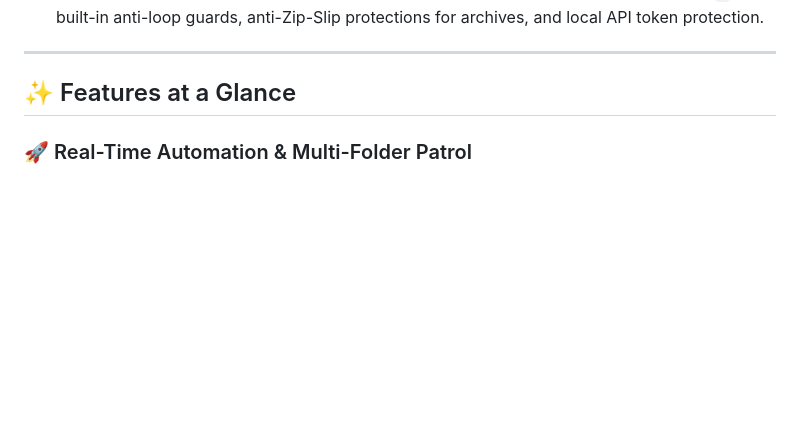
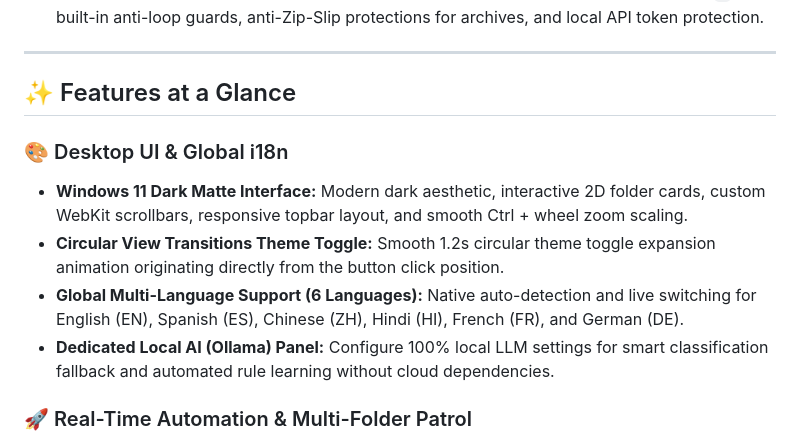
Before and after one commit to marcmarti9/sortix, a Markdown page: README.md, the part around the change. GitHub-like rendering; blank space fills up the shorter version.

Commit message:
docs: update README with Windows 11 UI, 6-language i18n and circular view transitions theme toggle

```diff
--- a/README.md
+++ b/README.md
@@ -24,6 +24,12 @@ Sortix handles sensitive personal files (tax returns, bank statements, contracts
 ---
 
 ## ✨ Features at a Glance
+
+### 🎨 Desktop UI & Global i18n
+* **Windows 11 Dark Matte Interface:** Modern dark aesthetic, interactive 2D folder cards, custom WebKit scrollbars, responsive topbar layout, and smooth Ctrl + wheel zoom scaling.
+* **Circular View Transitions Theme Toggle:** Smooth 1.2s circular theme toggle expansion animation originating directly from the button click position.
+* **Global Multi-Language Support (6 Languages):** Native auto-detection and live switching for English (EN), Spanish (ES), Chinese (ZH), Hindi (HI), French (FR), and German (DE).
+* **Dedicated Local AI (Ollama) Panel:** Configure 100% local LLM settings for smart classification fallback and automated rule learning without cloud dependencies.
 
 ### 🚀 Real-Time Automation & Multi-Folder Patrol
 * **Multi-Folder Real-Time Monitoring:** Monitors your Downloads directory and any active custom folders simultaneously in real-time. Safely waits for active downloads (`.crdownload`, `.part`) to complete before filing.
```
